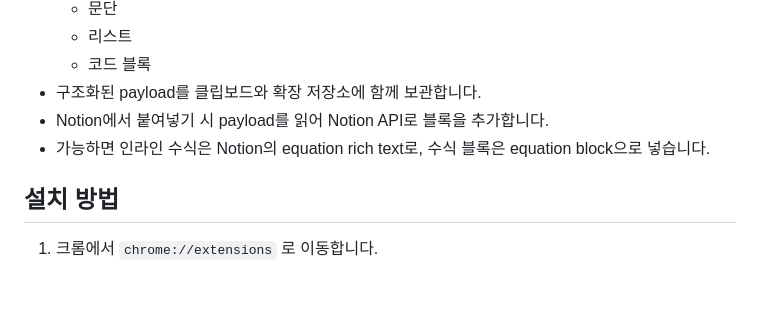
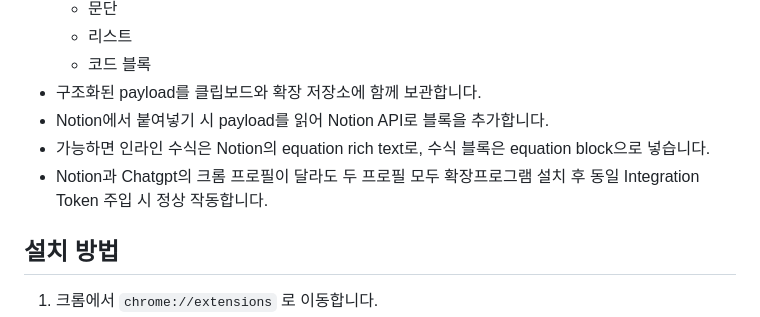
Before and after one commit to sampo1111/Chatgpt-to-Notion, a Markdown page: README.md, the part around the change. Drawn GitHub-style; blank space fills up the shorter version.

Commit message:
Update README with installation instructions

```diff
--- a/README.md
+++ b/README.md
@@ -15,6 +15,7 @@ ChatGPT 답변을 Notion으로 옮길 때, 수식을 일반 텍스트로 깨뜨
 - 구조화된 payload를 클립보드와 확장 저장소에 함께 보관합니다.
 - Notion에서 붙여넣기 시 payload를 읽어 Notion API로 블록을 추가합니다.
 - 가능하면 인라인 수식은 Notion의 equation rich text로, 수식 블록은 equation block으로 넣습니다.
+- Notion과 Chatgpt의 크롬 프로필이 달라도 두 프로필 모두 확장프로그램 설치 후 동일 Integration Token 주입 시 정상 작동합니다.
 
 ## 설치 방법
 
```
